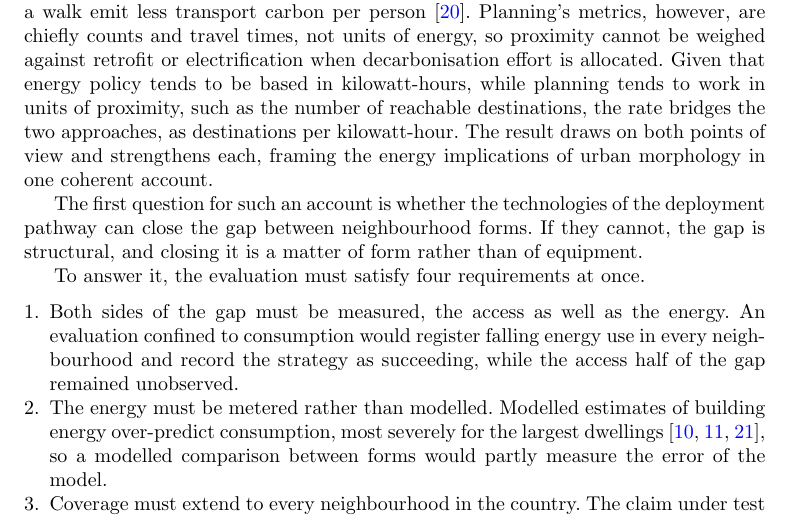
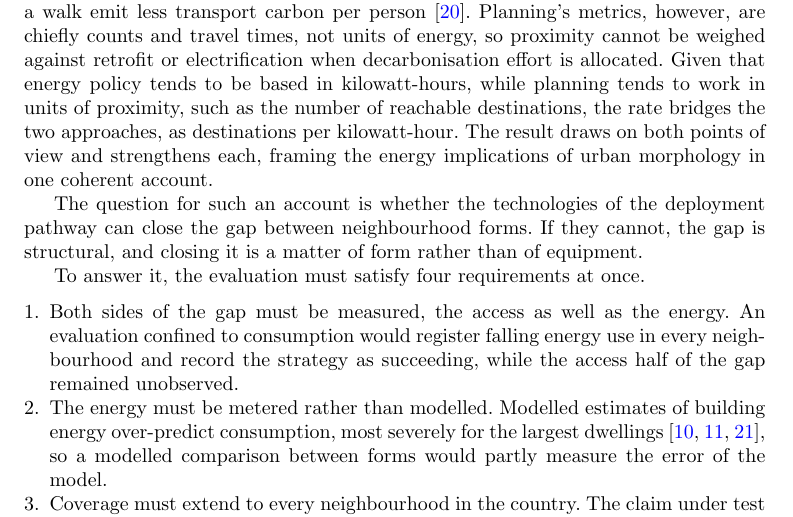
Before and after one commit to UCL/urban-energy, a LaTeX paper (paper/latex/main.tex): part of page 3 of 24, cut so that both start at the same text. Compiled offline with pdfLaTeX.

Commit message:
Drop the unfulfilled ordinal from the question sentence

```diff
--- a/paper/latex/main.tex
+++ b/paper/latex/main.tex
@@ -50,7 +50,7 @@ The premise comes from Jane Jacobs's idea of energy in the conduit \citep{jacobs
 
 In policy the two views remain separate, each served by its own family of instruments. The instruments of buildings and transport decarbonisation act on the consumption of individual assets and are evaluated by it: fabric standards and retrofit subsidy keyed to the energy certificate, heat-pump deployment targets, and vehicle electrification mandates \citep{ukgovernment2023,ccc2025}. An energy certificate is calculated from the dwelling's fabric and services alone, so the same insulation earns the same rating improvement wherever the dwelling stands. The known criticisms of this accounting concern its accuracy, since certificate ratings routinely over-predict the energy that homes use \citep{summerfield2019,few2023,sunikka-blank2012}. The criticism made here is different in kind, for even a perfectly accurate certificate can award its best rating to a home whose location obliges residents to drive for every daily need. Compact development measurably reduces driving \citep{trb2009,ewing2017,ewing2018}, and modelling suggests that electrifying cars without reducing driving is too slow to stay within carbon budgets \citep{winkler2023}. Planning approaches centred on accessibility, from the critique of automobile dependence to the fifteen-minute city, have long targeted proximity, typically without expressing it in energy terms \citep{newman1999,rode2017,moreno2021}. Local amenity supply is the primary driver of local trip-making \citep{abbiasov2024}, and cities where more destinations lie within a walk emit less transport carbon per person \citep{marzolla2025}. Planning's metrics, however, are chiefly counts and travel times, not units of energy, so proximity cannot be weighed against retrofit or electrification when decarbonisation effort is allocated. Given that energy policy tends to be based in kilowatt-hours, while planning tends to work in units of proximity, such as the number of reachable destinations, the rate bridges the two approaches, as destinations per kilowatt-hour. The result draws on both points of view and strengthens each, framing the energy implications of urban morphology in one coherent account.
 
-The first question for such an account is whether the technologies of the deployment pathway can close the gap between neighbourhood forms. If they cannot, the gap is structural, and closing it is a matter of form rather than of equipment.
+The question for such an account is whether the technologies of the deployment pathway can close the gap between neighbourhood forms. If they cannot, the gap is structural, and closing it is a matter of form rather than of equipment.
 
 To answer it, the evaluation must satisfy four requirements at once.
 \begin{enumerate}
```
